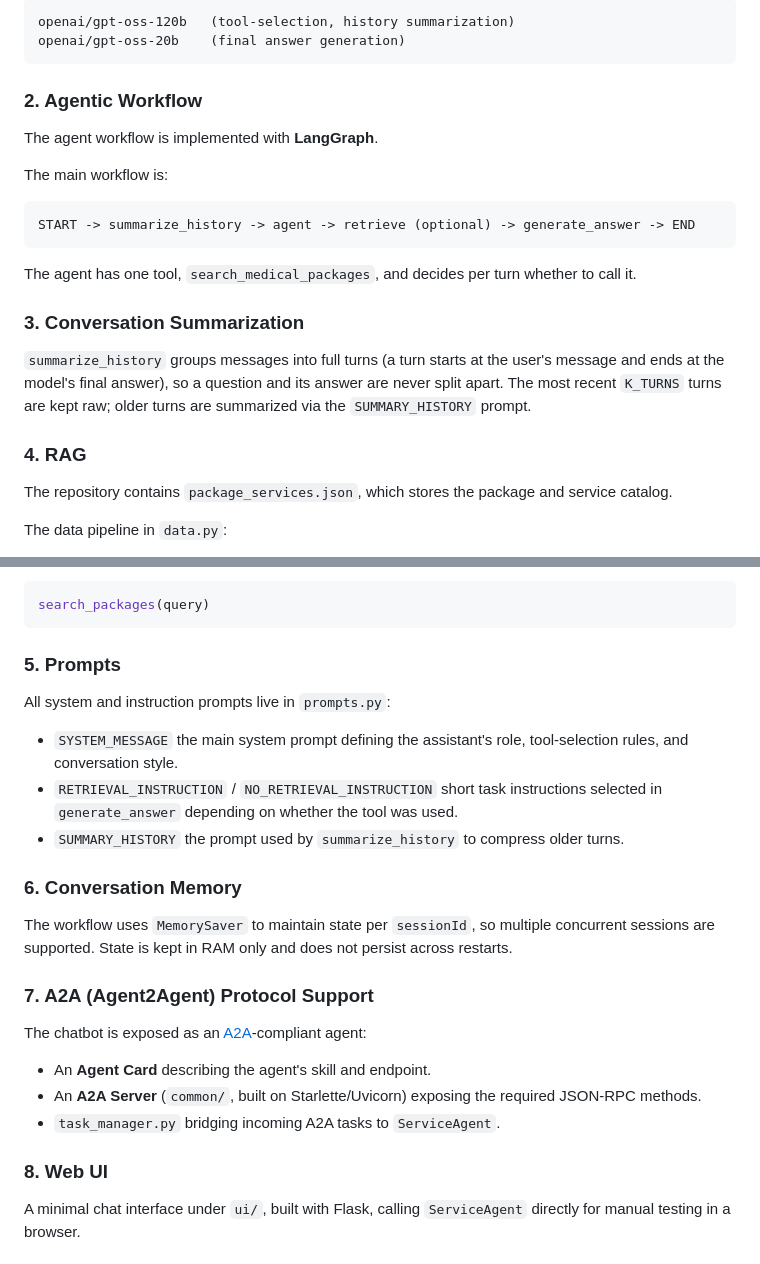
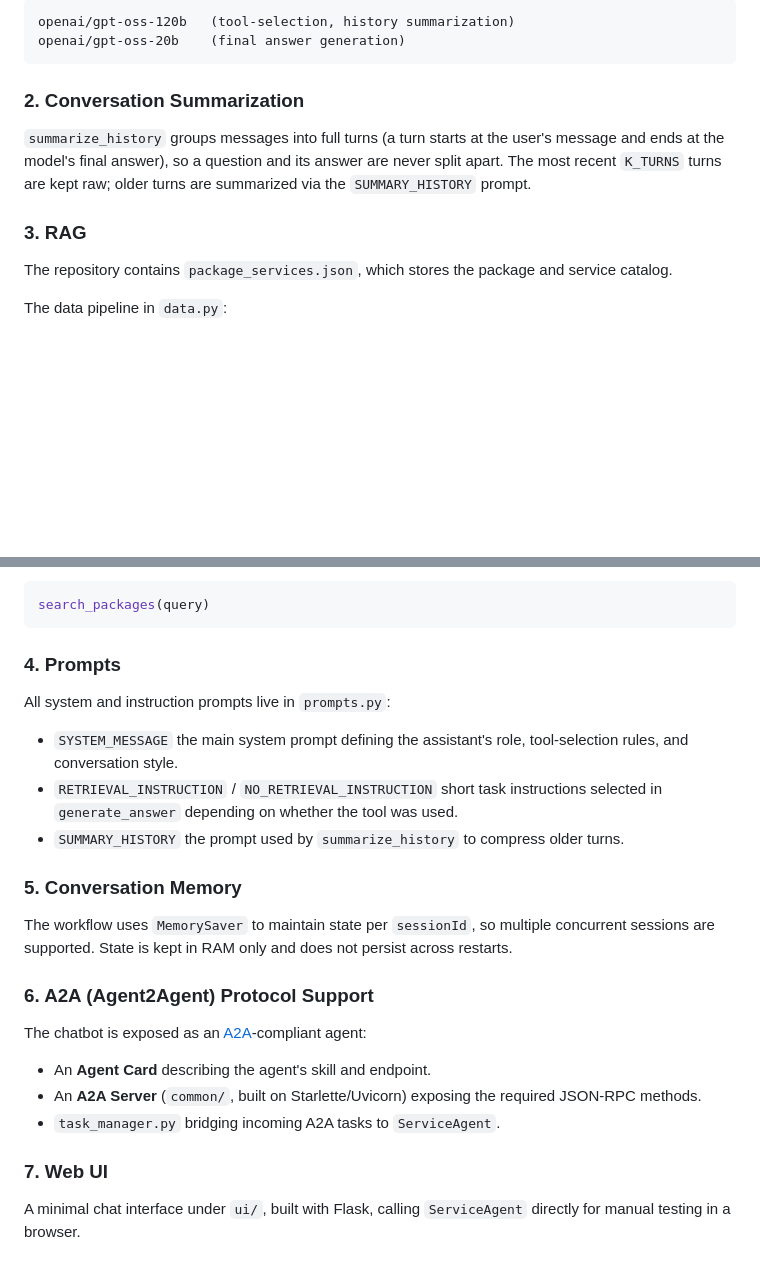
Before and after one commit to tritantran04/Agentic-Medical-Service-Consultation-Chatbot, a Markdown page: README.md, 2 parts joined by grey strips. GitHub-like rendering; blank space fills up the shorter version.

````diff
--- a/README.md
+++ b/README.md
@@ -61,23 +61,11 @@ openai/gpt-oss-120b   (tool-selection, history summarization)
 openai/gpt-oss-20b    (final answer generation)
 ```
 
-### 2. Agentic Workflow
-
-The agent workflow is implemented with **LangGraph**.
-
-The main workflow is:
-
-```text
-START -> summarize_history -> agent -> retrieve (optional) -> generate_answer -> END
-```
-
-The agent has one tool, `search_medical_packages`, and decides per turn whether to call it.
-
-### 3. Conversation Summarization
+### 2. Conversation Summarization
 
 `summarize_history` groups messages into full turns (a turn starts at the user's message and ends at the model's final answer), so a question and its answer are never split apart. The most recent `K_TURNS` turns are kept raw; older turns are summarized via the `SUMMARY_HISTORY` prompt.
 
-### 4. RAG
+### 3. RAG
 
 The repository contains `package_services.json`, which stores the package and service catalog.
 
@@ -100,7 +88,7 @@ The retriever is implemented as:
 search_packages(query)
 ```
 
-### 5. Prompts
+### 4. Prompts
 
 All system and instruction prompts live in `prompts.py`:
 
@@ -108,11 +96,11 @@ All system and instruction prompts live in `prompts.py`:
 - `RETRIEVAL_INSTRUCTION` / `NO_RETRIEVAL_INSTRUCTION` short task instructions selected in `generate_answer` depending on whether the tool was used.
 - `SUMMARY_HISTORY` the prompt used by `summarize_history` to compress older turns.
 
-### 6. Conversation Memory
+### 5. Conversation Memory
 
 The workflow uses `MemorySaver` to maintain state per `sessionId`, so multiple concurrent sessions are supported. State is kept in RAM only and does not persist across restarts.
 
-### 7. A2A (Agent2Agent) Protocol Support
+### 6. A2A (Agent2Agent) Protocol Support
 
 The chatbot is exposed as an [A2A](https://a2a-protocol.org/)-compliant agent:
 
@@ -120,7 +108,7 @@ The chatbot is exposed as an [A2A](https://a2a-protocol.org/)-compliant agent:
 - An **A2A Server** (`common/`, built on Starlette/Uvicorn) exposing the required JSON-RPC methods.
 - `task_manager.py` bridging incoming A2A tasks to `ServiceAgent`.
 
-### 8. Web UI
+### 7. Web UI
 
 A minimal chat interface under `ui/`, built with Flask, calling `ServiceAgent` directly for manual testing in a browser.
 
````
